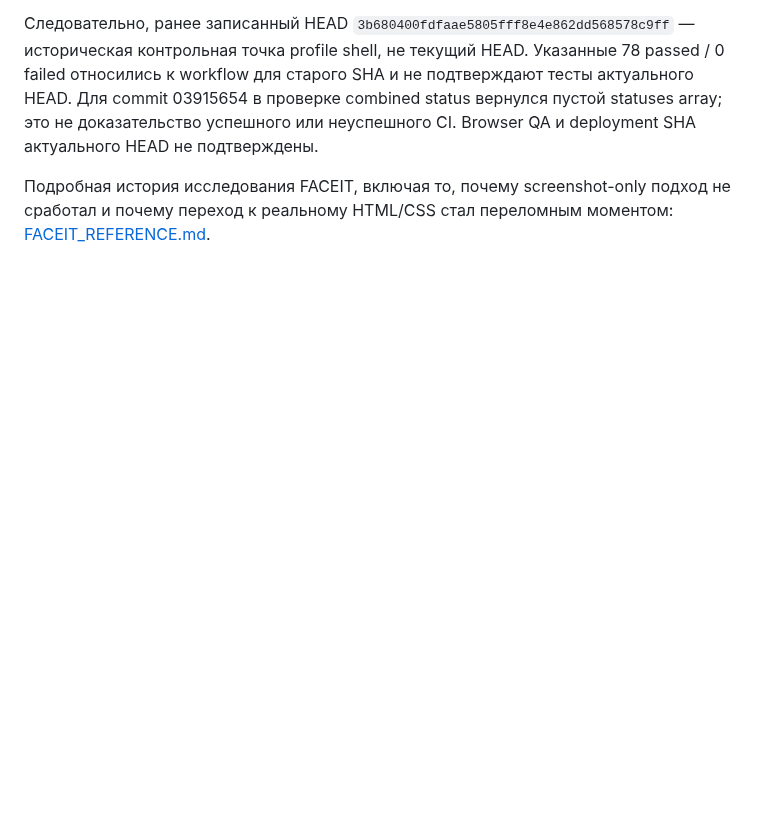
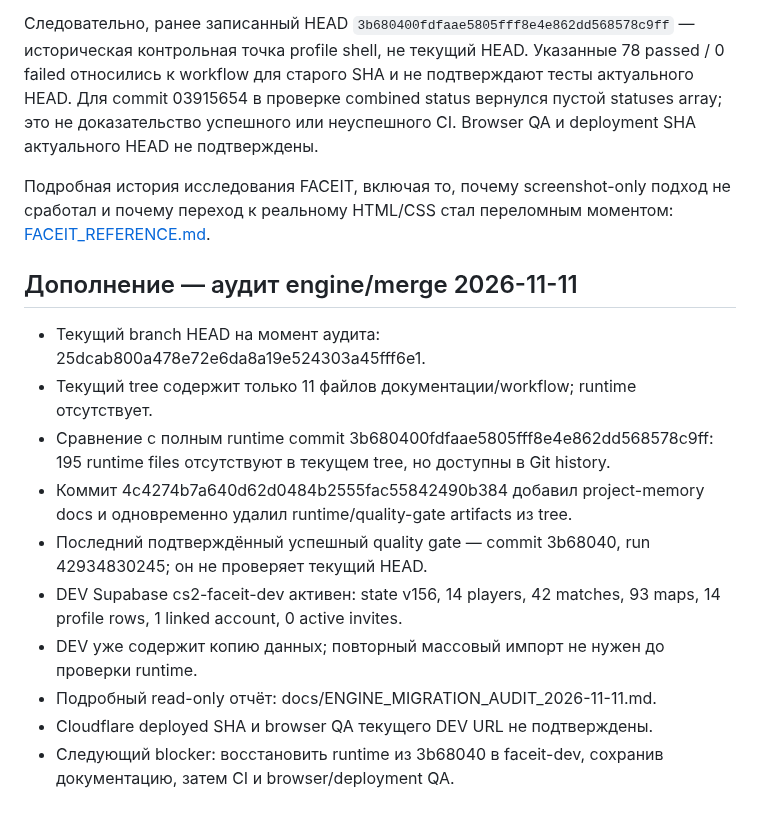
Before and after one commit to nonspam/cs2-5x5, a Markdown page: TECHNICAL_STATE.md, the part around the change. GitHub-like rendering; blank space fills up the shorter version.

Commit message:
docs: update technical state after engine audit

```diff
--- a/TECHNICAL_STATE.md
+++ b/TECHNICAL_STATE.md
@@ -42,3 +42,16 @@ npm run check
 Следовательно, ранее записанный HEAD `3b680400fdfaae5805fff8e4e862dd568578c9ff` — историческая контрольная точка profile shell, не текущий HEAD. Указанные 78 passed / 0 failed относились к workflow для старого SHA и не подтверждают тесты актуального HEAD. Для commit 03915654 в проверке combined status вернулся пустой statuses array; это не доказательство успешного или неуспешного CI. Browser QA и deployment SHA актуального HEAD не подтверждены.
 
 Подробная история исследования FACEIT, включая то, почему screenshot-only подход не сработал и почему переход к реальному HTML/CSS стал переломным моментом: [FACEIT_REFERENCE.md](FACEIT_REFERENCE.md).
+
+## Дополнение — аудит engine/merge 2026-11-11
+
+- Текущий branch HEAD на момент аудита: 25dcab800a478e72e6da8a19e524303a45fff6e1.
+- Текущий tree содержит только 11 файлов документации/workflow; runtime отсутствует.
+- Сравнение с полным runtime commit 3b680400fdfaae5805fff8e4e862dd568578c9ff: 195 runtime files отсутствуют в текущем tree, но доступны в Git history.
+- Коммит 4c4274b7a640d62d0484b2555fac55842490b384 добавил project-memory docs и одновременно удалил runtime/quality-gate artifacts из tree.
+- Последний подтверждённый успешный quality gate — commit 3b68040, run 42934830245; он не проверяет текущий HEAD.
+- DEV Supabase cs2-faceit-dev активен: state v156, 14 players, 42 matches, 93 maps, 14 profile rows, 1 linked account, 0 active invites.
+- DEV уже содержит копию данных; повторный массовый импорт не нужен до проверки runtime.
+- Подробный read-only отчёт: docs/ENGINE_MIGRATION_AUDIT_2026-11-11.md.
+- Cloudflare deployed SHA и browser QA текущего DEV URL не подтверждены.
+- Следующий blocker: восстановить runtime из 3b68040 в faceit-dev, сохранив документацию, затем CI и browser/deployment QA.
```
